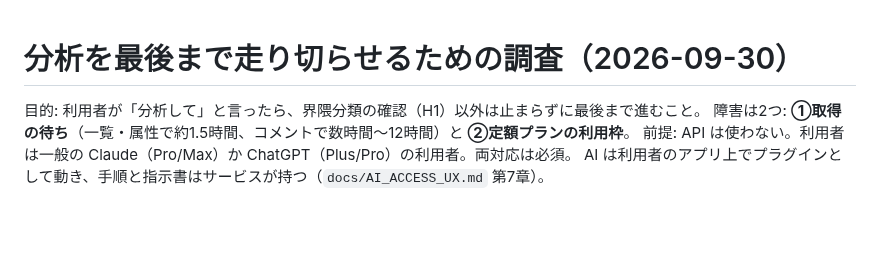
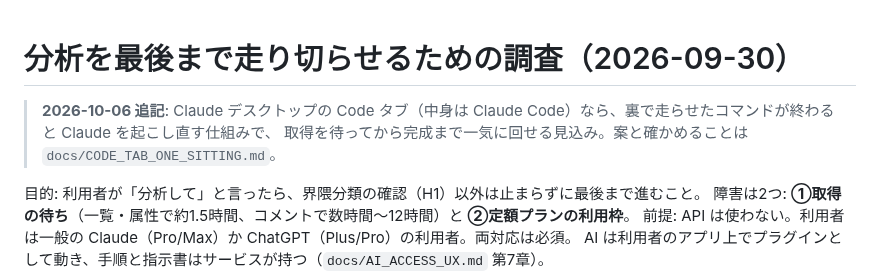
Before and after one commit to astrowidow/TikTok-ugc-analyzer, a Markdown page: docs/RUN_TO_COMPLETION.md, the part around the change. Drawn GitHub-style; blank space fills up the shorter version.

```diff
--- a/docs/RUN_TO_COMPLETION.md
+++ b/docs/RUN_TO_COMPLETION.md
@@ -1,4 +1,7 @@
 # 分析を最後まで走り切らせるための調査（2026-09-30）
+
+> **2026-10-06 追記**: Claude デスクトップの Code タブ（中身は Claude Code）なら、裏で走らせたコマンドが終わると Claude を起こし直す仕組みで、
+> 取得を待ってから完成まで一気に回せる見込み。案と確かめることは `docs/CODE_TAB_ONE_SITTING.md`。
 
 目的: 利用者が「分析して」と言ったら、界隈分類の確認（H1）以外は止まらずに最後まで進むこと。
 障害は2つ: **①取得の待ち**（一覧・属性で約1.5時間、コメントで数時間〜12時間）と **②定額プランの利用枠**。
```
Also changed, not shown: docs/CODE_TAB_ONE_SITTING.md (added, +99 -0 lines).
